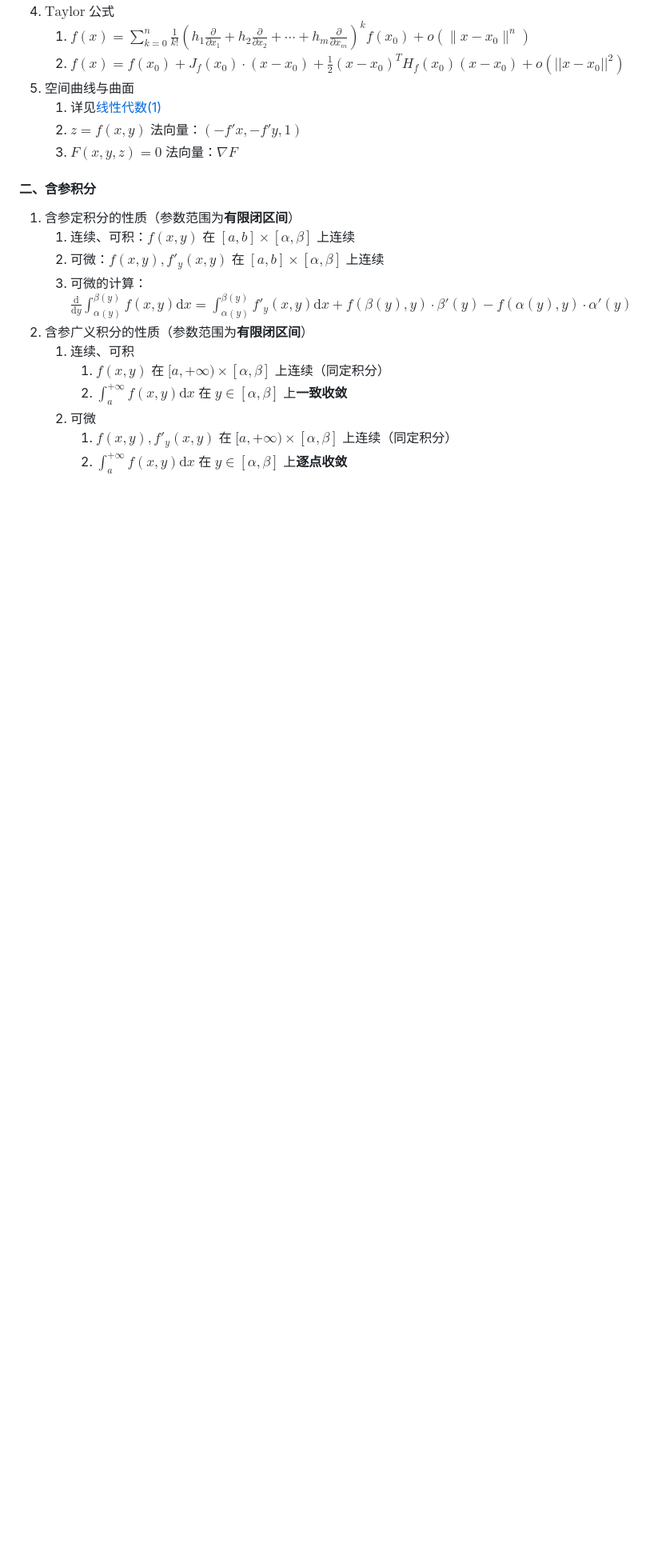
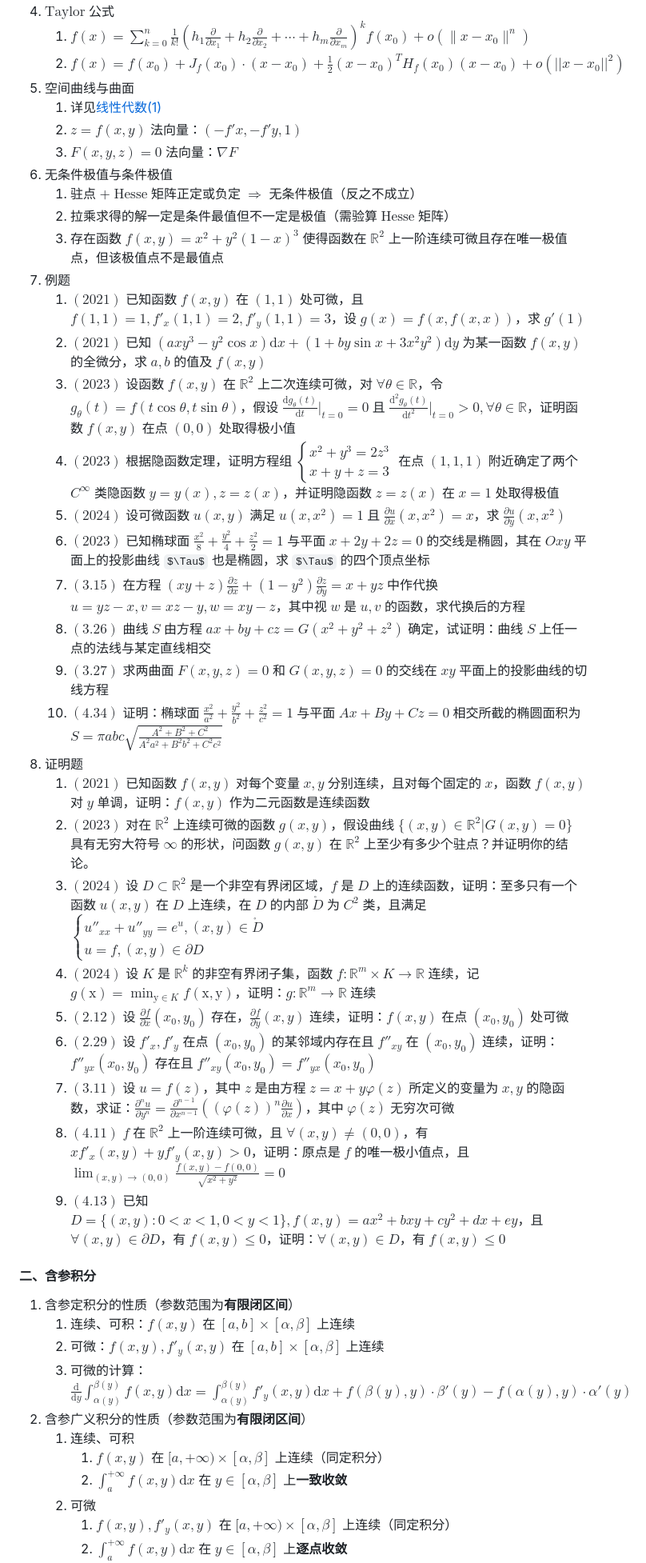
Before and after one commit to sqzr2319/sqzr2319.github.io, a Markdown page: 2025 Spring/微积分A(2).md, the part around one of its changes. Shown at 80% size. GitHub-like rendering; some formulas as TeX source; blank space fills up the shorter version.

Commit message:
va2 期中

```diff
--- a/2025 Spring/微积分A(2).md
+++ b/2025 Spring/微积分A(2).md
@@ -23,6 +23,31 @@
    1. 详见[线性代数(1)](..\2024%20Fall\线性代数(1).md)
    2. $z=f(x,y)$ 法向量：$(-f'x,-f'y,1)$
    3. $F(x,y,z)=0$ 法向量：$\nabla F$
+6. 无条件极值与条件极值
+   1. 驻点 $+$ $\mathrm{Hesse}$ 矩阵正定或负定 $\Rightarrow$ 无条件极值（反之不成立）
+   2. 拉乘求得的解一定是条件最值但不一定是极值（需验算 $\mathrm{Hesse}$ 矩阵）
+   3. 存在函数 $f(x,y)=x^2+y^2(1-x)^3$ 使得函数在 $\mathbb R^2$ 上一阶连续可微且存在唯一极值点，但该极值点不是最值点
+7. 例题
+   1. $(2021)$ 已知函数 $f(x,y)$ 在 $(1,1)$ 处可微，且 $f(1,1)=1,f'_x(1,1)=2,f'_y(1,1)=3$，设 $g(x)=f(x,f(x,x))$，求 $g'(1)$
+   2. $(2021)$ 已知 $(axy^3-y^2\cos x)\mathrm{d}x+(1+by\sin x+3x^2y^2)\mathrm{d}y$ 为某一函数 $f(x,y)$ 的全微分，求 $a,b$ 的值及 $f(x,y)$
+   3. $(2023)$ 设函数 $f(x,y)$ 在 $\mathbb R^2$ 上二次连续可微，对 $\forall \theta \in \mathbb R$，令 $g_\theta(t)=f(t\cos\theta,t\sin\theta)$，假设 $\frac{\mathrm{d}g_\theta(t)}{\mathrm{d}t}\big|_{t=0}=0$ 且 $\frac{\mathrm{d}^2g_\theta(t)}{\mathrm{d}t^2}\big|_{t=0}\gt 0,\forall \theta \in \mathbb R$，证明函数 $f(x,y)$ 在点 $(0,0)$ 处取得极小值
+   4. $(2023)$ 根据隐函数定理，证明方程组 $\begin{cases}x^2+y^3=2z^3\\x+y+z=3\end{cases}$ 在点 $(1,1,1)$ 附近确定了两个 $C^{\infty}$ 类隐函数 $y=y(x),z=z(x)$，并证明隐函数 $z=z(x)$ 在 $x=1$ 处取得极值
+   5. $(2024)$ 设可微函数 $u(x,y)$ 满足 $u(x,x^2)=1$ 且 $\frac{\partial u}{\partial x}(x,x^2)=x$，求 $\frac{\partial u}{\partial y}(x,x^2)$
+   6. $(2023)$ 已知椭球面 $\frac{x^2}{8}+\frac{y^2}{4}+\frac{z^2}{2}=1$ 与平面 $x+2y+2z=0$ 的交线是椭圆，其在 $Oxy$ 平面上的投影曲线 $\Tau$ 也是椭圆，求 $\Tau$ 的四个顶点坐标
+   7. $(3.15)$ 在方程 $(xy+z)\frac{\partial z}{\partial x}+(1-y^2)\frac{\partial z}{\partial y}=x+yz$ 中作代换 $u=yz-x,v=xz-y,w=xy-z$，其中视 $w$ 是 $u,v$ 的函数，求代换后的方程
+   8. $(3.26)$ 曲线 $S$ 由方程 $ax+by+cz=G(x^2+y^2+z^2)$ 确定，试证明：曲线 $S$ 上任一点的法线与某定直线相交
+   9. $(3.27)$ 求两曲面 $F(x,y,z)=0$ 和 $G(x,y,z)=0$ 的交线在 $xy$ 平面上的投影曲线的切线方程
+   10. $(4.34)$ 证明：椭球面 $\frac{x^2}{a^2}+\frac{y^2}{b^2}+\frac{z^2}{c^2}=1$ 与平面 $Ax+By+Cz=0$ 相交所截的椭圆面积为 $S=\pi abc\sqrt{\frac{A^2+B^2+C^2}{A^2a^2+B^2b^2+C^2c^2}}$
+8. 证明题
+   1. $(2021)$ 已知函数 $f(x,y)$ 对每个变量 $x,y$ 分别连续，且对每个固定的 $x$，函数 $f(x,y)$ 对 $y$ 单调，证明：$f(x,y)$ 作为二元函数是连续函数
+   2. $(2023)$ 对在 $\mathbb R^2$ 上连续可微的函数 $g(x,y)$，假设曲线 $\{(x,y)\in \mathbb R^2|G(x,y)=0\}$ 具有无穷大符号 $\infty$ 的形状，问函数 $g(x,y)$ 在 $\mathbb R^2$ 上至少有多少个驻点？并证明你的结论。
+   3. $(2024)$ 设 $D\subset\mathbb R^2$ 是一个非空有界闭区域，$f$ 是 $D$ 上的连续函数，证明：至多只有一个函数 $u(x,y)$ 在 $D$ 上连续，在 $D$ 的内部 $\mathring D$ 为 $C^2$ 类，且满足 $\begin{cases} u''_{xx}+u''_{yy}=e^u,(x,y)\in \mathring D\\u=f,(x,y) \in \partial D\end{cases}$
+   4. $(2024)$ 设 $K$ 是 $\mathbb R^k$ 的非空有界闭子集，函数 $f:\mathbb R^m\times K\to \mathbb R$ 连续，记 $\displaystyle g(\mathrm{x})=\min_{\mathrm{y}\in K}f(\mathrm{x},\mathrm{y})$，证明：$g:\mathbb R^m\to \mathbb R$ 连续
+   5. $(2.12)$ 设 $\frac{\partial f}{\partial x}(x_0,y_0)$ 存在，$\frac{\partial f}{\partial y}(x,y)$ 连续，证明：$f(x,y)$ 在点 $(x_0,y_0)$ 处可微
+   6. $(2.29)$ 设 $f'_x,f'_y$ 在点 $(x_0,y_0)$ 的某邻域内存在且 $f''_{xy}$ 在 $(x_0,y_0)$ 连续，证明：$f''_{yx}(x_0,y_0)$ 存在且 $f''_{xy}(x_0,y_0)=f''_{yx}(x_0,y_0)$
+   7. $(3.11)$ 设 $u=f(z)$，其中 $z$ 是由方程 $z=x+y\varphi(z)$ 所定义的变量为 $x,y$ 的隐函数，求证：$\displaystyle \frac{\partial^n u}{\partial y^n}=\frac{\partial^{n-1}}{\partial x^{n-1}}\left((\varphi(z))^n\frac{\partial u}{\partial x}\right)$，其中 $\varphi(z)$ 无穷次可微
+   8. $(4.11)$ $f$ 在 $\mathbb R^2$ 上一阶连续可微，且 $\forall (x,y)\neq (0,0)$，有 $xf'_x(x,y)+yf'_y(x,y)\gt 0$，证明：原点是 $f$ 的唯一极小值点，且 $\displaystyle \lim_{(x,y)\to (0,0)}\frac{f(x,y)-f(0,0)}{\sqrt{x^2+y^2}}=0$
+   9. $(4.13)$ 已知 $D=\{(x,y):0\lt x\lt 1,0\lt y\lt 1\},f(x,y)=ax^2+bxy+cy^2+dx+ey$，且 $\forall (x,y)\in \partial D$，有 $f(x,y)\le 0$，证明：$\forall (x,y)\in D$，有 $f(x,y)\le 0$
 
 #### 二、含参积分
 
```
Also changed, not shown: other parts of 2025 Spring/微积分A(2).md (+7 -0 lines).
